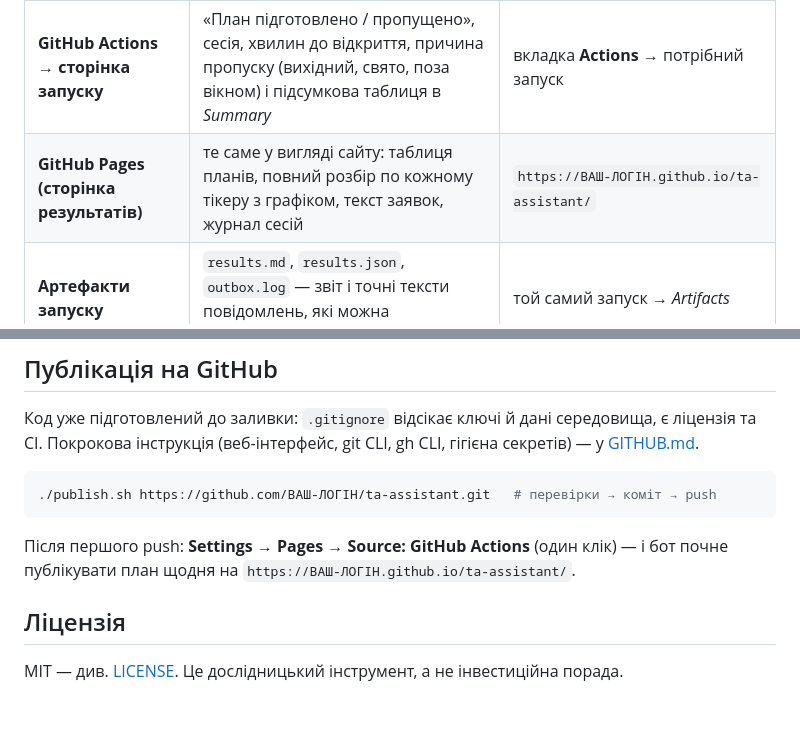
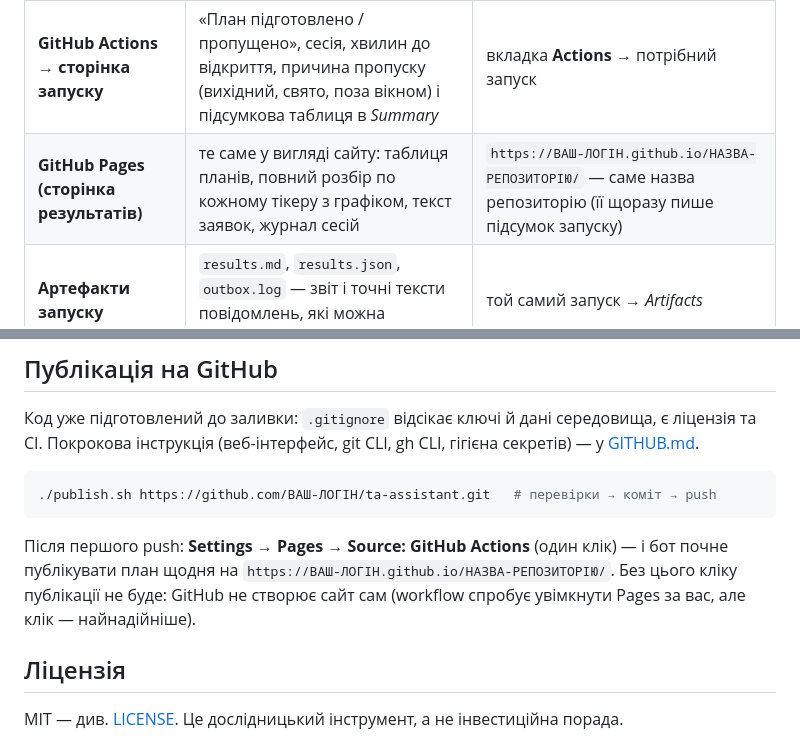
Before and after one commit to adanossot04-spec/Trader, a Markdown page: README.md, 2 parts joined by grey strips. Drawn GitHub-style; blank space fills up the shorter version.

````diff
--- a/README.md
+++ b/README.md
@@ -168,7 +168,7 @@ risk:
 | Канал | Що там | Як відкрити |
 |---|---|---|
 | **GitHub Actions → сторінка запуску** | «План підготовлено / пропущено», сесія, хвилин до відкриття, причина пропуску (вихідний, свято, поза вікном) і підсумкова таблиця в *Summary* | вкладка **Actions** → потрібний запуск |
-| **GitHub Pages (сторінка результатів)** | те саме у вигляді сайту: таблиця планів, повний розбір по кожному тікеру з графіком, текст заявок, журнал сесій | `https://ВАШ-ЛОГІН.github.io/ta-assistant/` |
+| **GitHub Pages (сторінка результатів)** | те саме у вигляді сайту: таблиця планів, повний розбір по кожному тікеру з графіком, текст заявок, журнал сесій | `https://ВАШ-ЛОГІН.github.io/НАЗВА-РЕПОЗИТОРІЮ/` — саме назва репозиторію (її щоразу пише підсумок запуску) |
 | **Артефакти запуску** | `results.md`, `results.json`, `outbox.log` — звіт і точні тексти повідомлень, які можна завантажити | той самий запуск → *Artifacts* |
 | **Telegram** | готовий текст заявки брокеру + зведення плану (опційно, потрібен бот і токен) | `TELEGRAM_BOT_TOKEN` + `TELEGRAM_CHAT_ID` |
 | **Локально** | дашборд, журнал, outbox — те саме, але на своїй машині/VPS | `python3 run.py` → `http://localhost:8000` · `data/assistant.db` · `data/outbox.log` |
@@ -322,7 +322,9 @@ SVG-графіки, REST API, рендеринг сторінок і збірк
 ```
 
 Після першого push: **Settings → Pages → Source: GitHub Actions** (один клік) — і бот почне
-публікувати план щодня на `https://ВАШ-ЛОГІН.github.io/ta-assistant/`.
+публікувати план щодня на `https://ВАШ-ЛОГІН.github.io/НАЗВА-РЕПОЗИТОРІЮ/`. Без цього кліку
+публікації не буде: GitHub не створює сайт сам (workflow спробує увімкнути Pages за вас, але клік —
+найнадійніше).
 
 ## Ліцензія
 
````
Also changed, not shown: GITHUB.md (+36 -0 lines).
